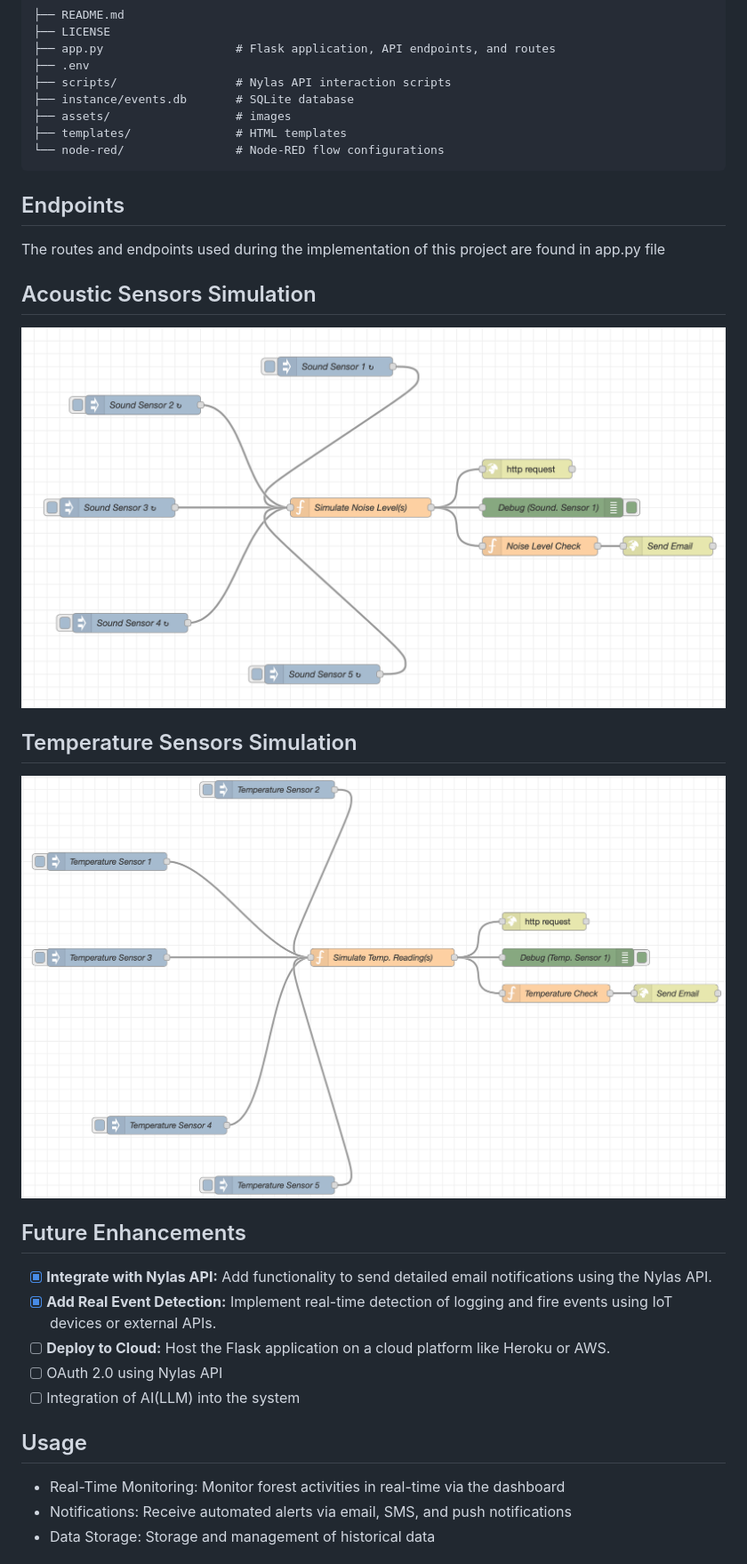
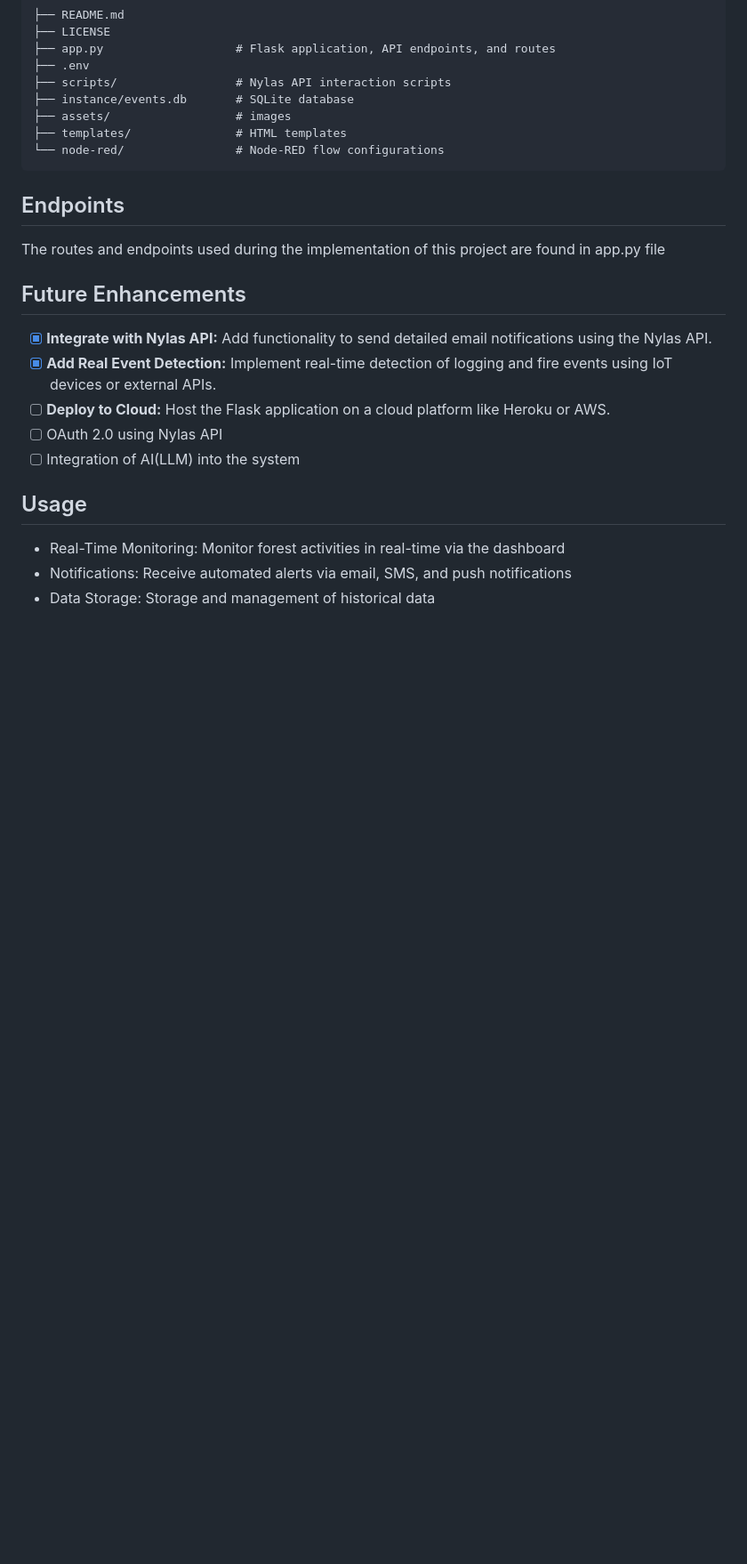
Before and after one commit to leonardsangoroh/ForestWatch, a Markdown page: README.md, the part around the change. Shown at 89% size. Rendered like a GitHub page; blank space fills up the shorter version.

Commit message:
docs(README): remove outdated images

```diff
--- a/README.md
+++ b/README.md
@@ -133,12 +133,6 @@ The user interface is accessible via mobile devices, thanks to the integration w
 ## Endpoints
 The routes and endpoints used during the implementation of this project are found in app.py file
 
-## Acoustic Sensors Simulation
-![alt text](assets/Images/Acoustic_Sensors.png)
-
-## Temperature Sensors Simulation
-![alt text](assets/Images/Temperature_Sensors.png)
-
 ## Future Enhancements
 
 - [x] **Integrate with Nylas API:** Add functionality to send detailed email notifications using the Nylas API.
```
